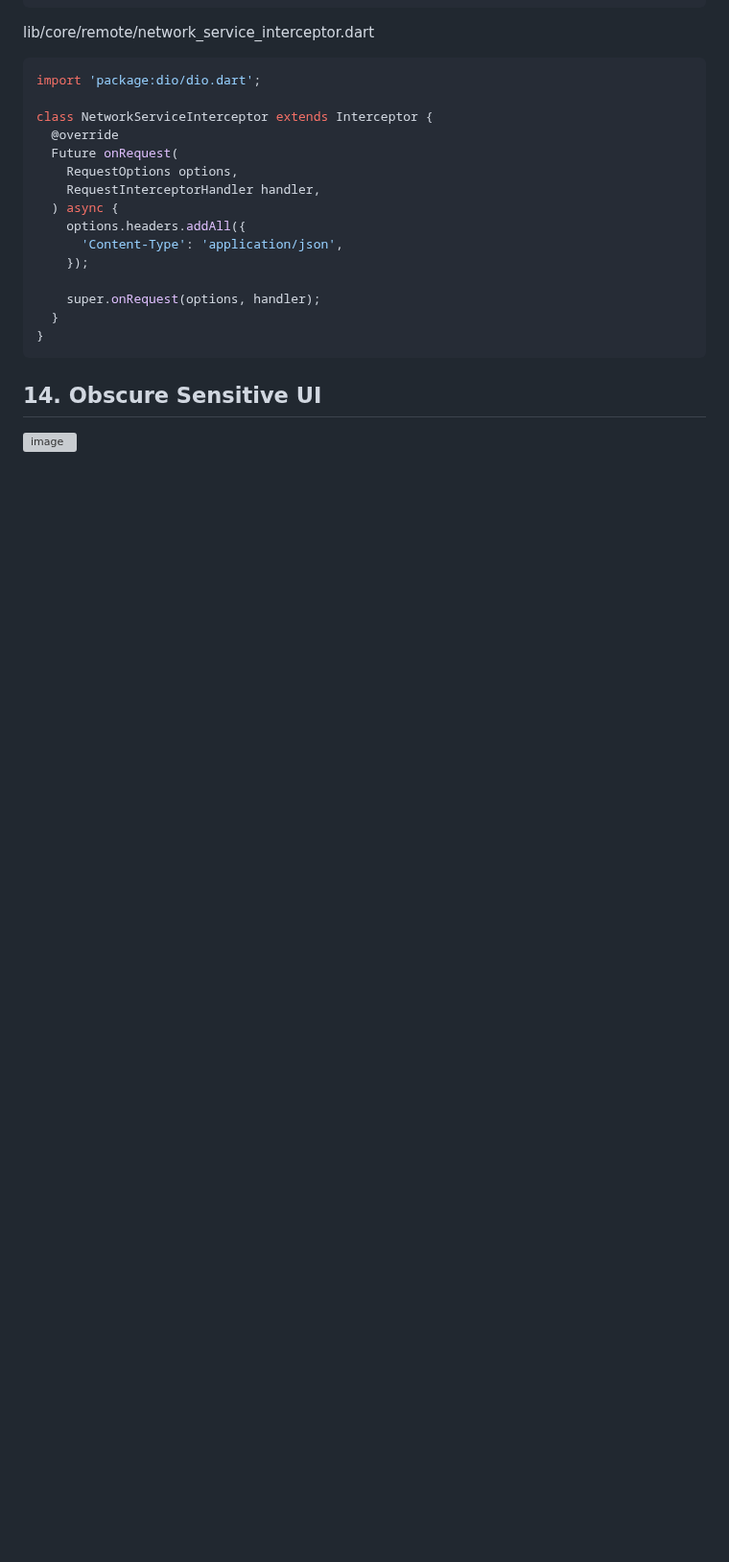
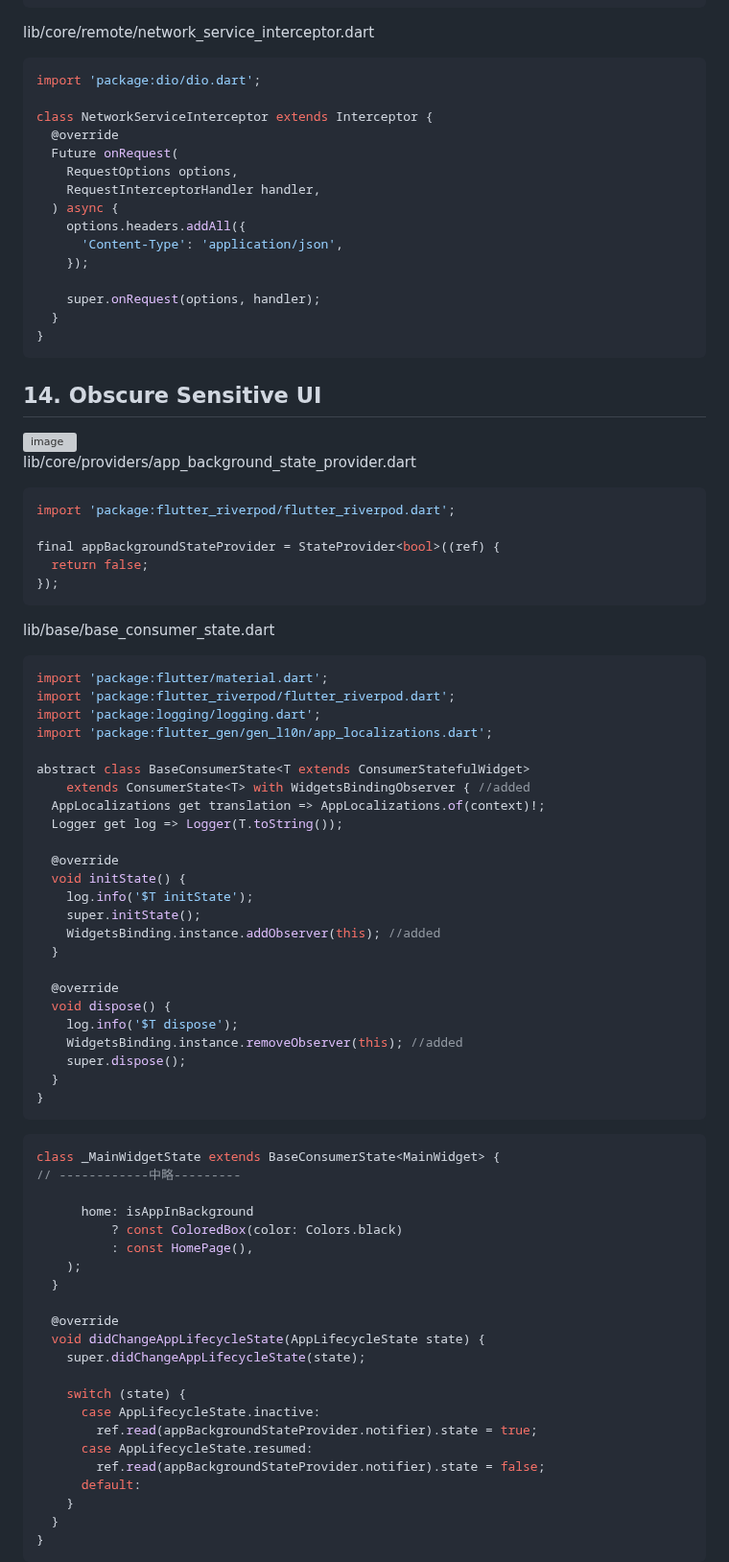
Before and after one commit to YamamotoDesu/flutter_setup, a Markdown page: README.md, the part around the change. Shown at 96% size. Rendered like a GitHub page; blank space fills up the shorter version; grey boxes are pictures that could not be loaded.

````diff
--- a/README.md
+++ b/README.md
@@ -788,3 +788,66 @@ class NetworkServiceInterceptor extends Interceptor {
 
 ## 14. Obscure Sensitive UI
 <img width="300" alt="image" src="https://github.com/YamamotoDesu/flutter_setup/assets/47273077/49600125-bcca-4b59-ba2a-251a8c31bf6f">
+
+lib/core/providers/app_background_state_provider.dart
+```dart
+import 'package:flutter_riverpod/flutter_riverpod.dart';
+
+final appBackgroundStateProvider = StateProvider<bool>((ref) {
+  return false;
+});
+```
+
+lib/base/base_consumer_state.dart
+```dart
+import 'package:flutter/material.dart';
+import 'package:flutter_riverpod/flutter_riverpod.dart';
+import 'package:logging/logging.dart';
+import 'package:flutter_gen/gen_l10n/app_localizations.dart';
+
+abstract class BaseConsumerState<T extends ConsumerStatefulWidget>
+    extends ConsumerState<T> with WidgetsBindingObserver { //added
+  AppLocalizations get translation => AppLocalizations.of(context)!;
+  Logger get log => Logger(T.toString());
+
+  @override
+  void initState() {
+    log.info('$T initState');
+    super.initState();
+    WidgetsBinding.instance.addObserver(this); //added
+  }
+
+  @override
+  void dispose() {
+    log.info('$T dispose');
+    WidgetsBinding.instance.removeObserver(this); //added
+    super.dispose();
+  }
+}
+```
+
+
+```dart
+class _MainWidgetState extends BaseConsumerState<MainWidget> {
+// ------------中略---------
+
+      home: isAppInBackground
+          ? const ColoredBox(color: Colors.black)
+          : const HomePage(),
+    );
+  }
+
+  @override
+  void didChangeAppLifecycleState(AppLifecycleState state) {
+    super.didChangeAppLifecycleState(state);
+
+    switch (state) {
+      case AppLifecycleState.inactive:
+        ref.read(appBackgroundStateProvider.notifier).state = true;
+      case AppLifecycleState.resumed:
+        ref.read(appBackgroundStateProvider.notifier).state = false;
+      default:
+    }
+  }
+}
+```
````
